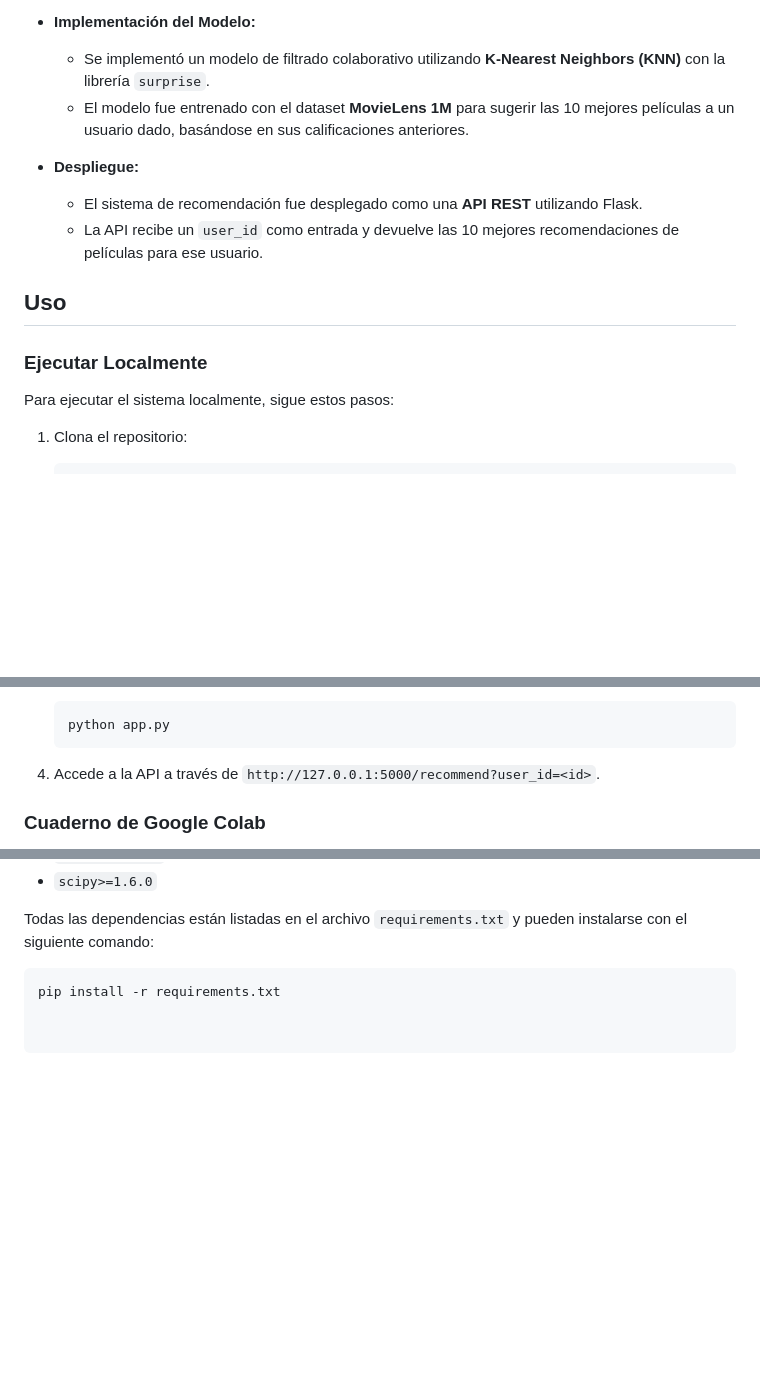
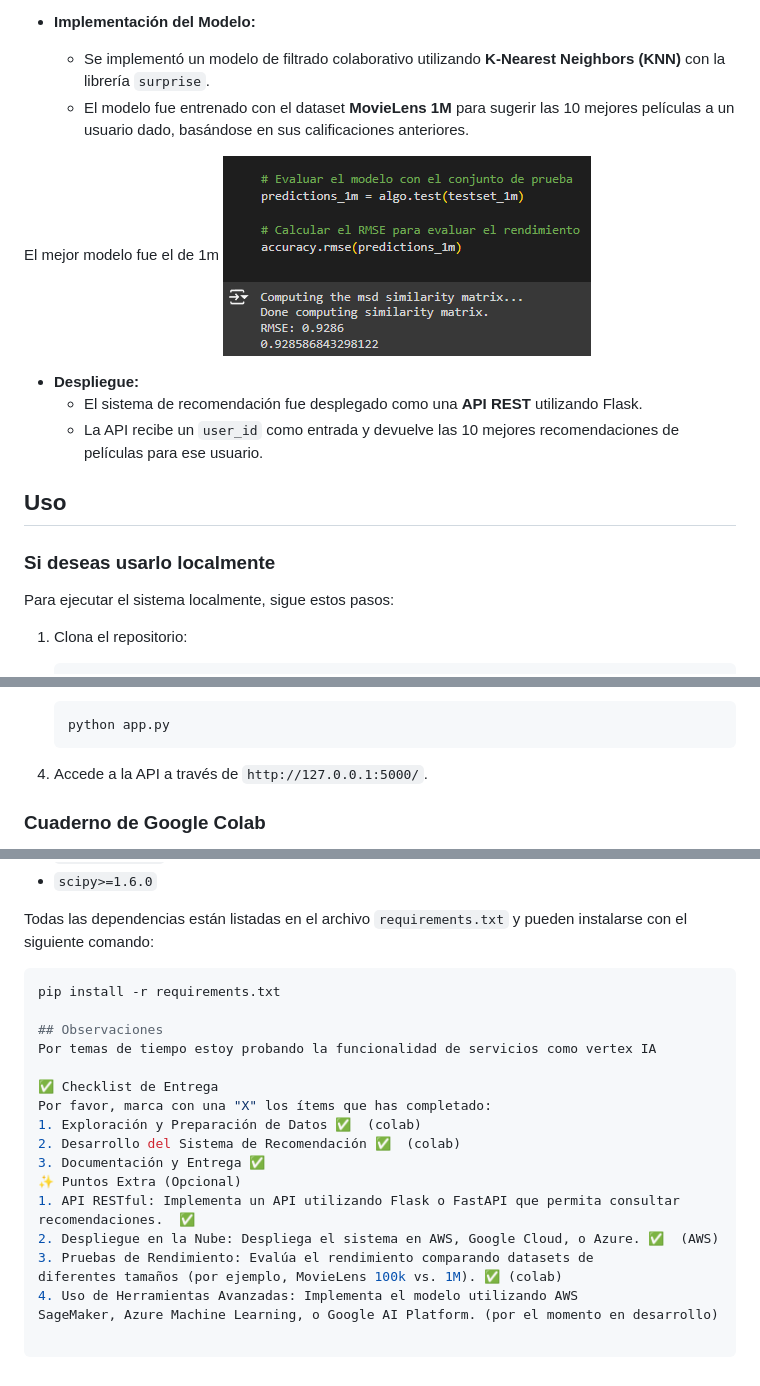
Before and after one commit to AnthonyRioss/examen, a Markdown page: README.md, 3 parts joined by grey strips. GitHub-like rendering; pictures changed too: image-2.png (added); blank space fills up the shorter version.

````diff
--- a/README.md
+++ b/README.md
@@ -12,13 +12,16 @@ Este repositorio contiene la implementación de un sistema de recomendación de
     - Se implementó un modelo de filtrado colaborativo utilizando **K-Nearest Neighbors (KNN)** con la librería `surprise`.
     - El modelo fue entrenado con el dataset **MovieLens 1M** para sugerir las 10 mejores películas a un usuario dado, basándose en sus calificaciones anteriores.
 
+El mejor modelo fue el de 1m
+![alt text](image-2.png)
+
 - **Despliegue:**
     - El sistema de recomendación fue desplegado como una **API REST** utilizando Flask.
     - La API recibe un `user_id` como entrada y devuelve las 10 mejores recomendaciones de películas para ese usuario.
 
 ## Uso
 
-### Ejecutar Localmente
+### Si deseas usarlo localmente
 Para ejecutar el sistema localmente, sigue estos pasos:
 
 1. Clona el repositorio:
@@ -36,7 +39,7 @@ Para ejecutar el sistema localmente, sigue estos pasos:
     python app.py
     ```
 
-4. Accede a la API a través de `http://127.0.0.1:5000/recommend?user_id=<id>`.
+4. Accede a la API a través de `http://127.0.0.1:5000/`.
 
 ### Cuaderno de Google Colab
 El entrenamiento del modelo y el análisis exploratorio de datos (EDA) se realizaron en **Google Colab**.
@@ -67,3 +70,20 @@ El proyecto requiere las siguientes librerías de Python:
 Todas las dependencias están listadas en el archivo `requirements.txt` y pueden instalarse con el siguiente comando:
 ```bash
 pip install -r requirements.txt
+
+## Observaciones
+Por temas de tiempo estoy probando la funcionalidad de servicios como vertex IA
+
+✅ Checklist de Entrega
+Por favor, marca con una "X" los ítems que has completado:
+1. Exploración y Preparación de Datos ✅  (colab)
+2. Desarrollo del Sistema de Recomendación ✅  (colab)
+3. Documentación y Entrega ✅
+✨ Puntos Extra (Opcional)
+1. API RESTful: Implementa un API utilizando Flask o FastAPI que permita consultar
+recomendaciones.  ✅
+2. Despliegue en la Nube: Despliega el sistema en AWS, Google Cloud, o Azure. ✅  (AWS)
+3. Pruebas de Rendimiento: Evalúa el rendimiento comparando datasets de
+diferentes tamaños (por ejemplo, MovieLens 100k vs. 1M). ✅ (colab)
+4. Uso de Herramientas Avanzadas: Implementa el modelo utilizando AWS
+SageMaker, Azure Machine Learning, o Google AI Platform. (por el momento en desarrollo)
````
